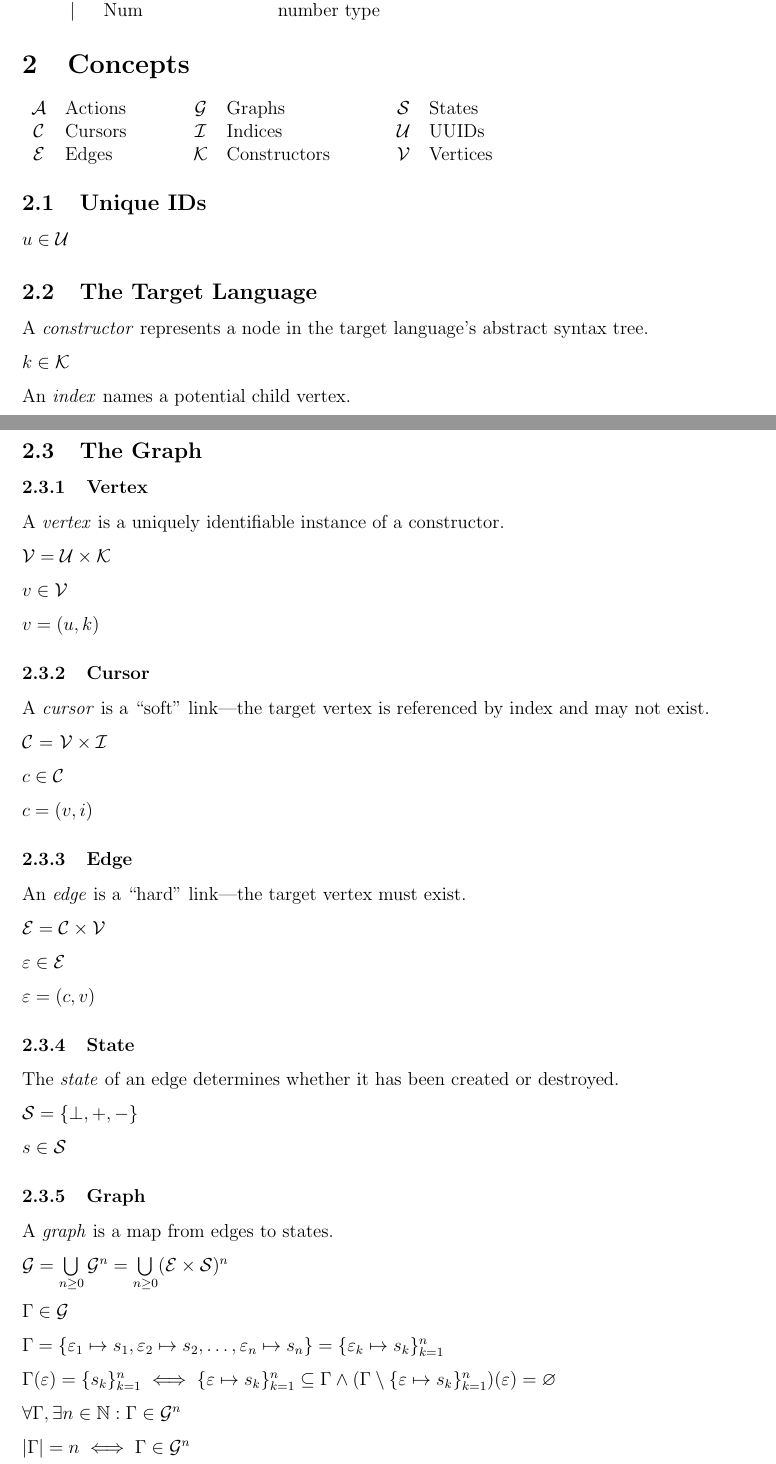
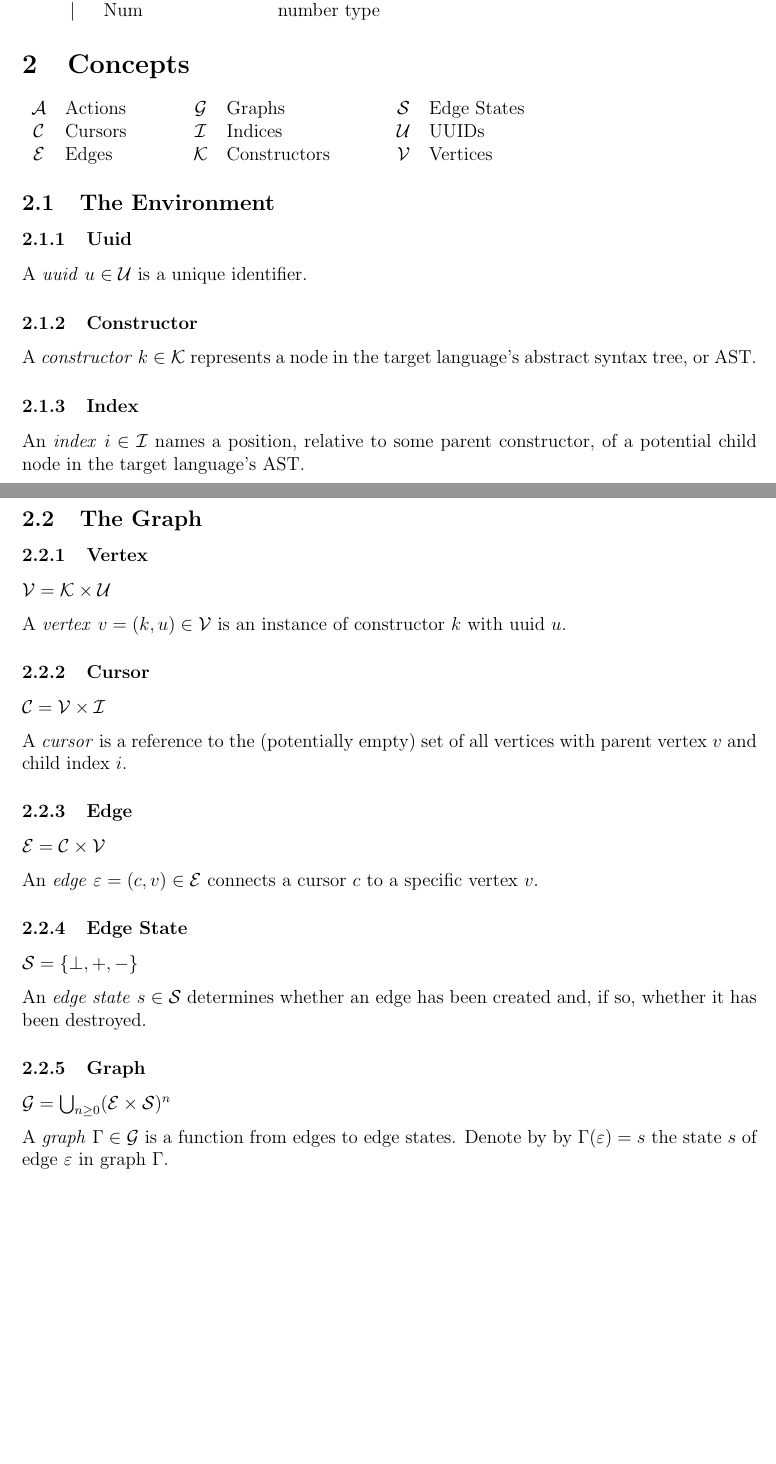
Before and after one commit to hazelgrove/GRV, a LaTeX document (src/grvdoc/master.tex): two parts of pages 1 and 2 of 4 before the commit and two parts of pages 1 and 2 of 3 after it, joined at a grey line, cut so that both start at the same text, the shorter picture padded with empty space. Compiled offline with pdfLaTeX.

Commit message:
update latex model contepts
- rename "state" to "edge state"
- rename "control action" to "communication action"
- add prose explanations
- drop unused notations

```diff
--- a/src/grvdoc/master.tex
+++ b/src/grvdoc/master.tex
@@ -134,31 +134,34 @@
 \label{sec:concepts}
 
 \begin{tabular}{cl@{\hspace{1.5cm}}cl@{\hspace{1.5cm}}cl}
-  $\A$ & Actions    & $\G$ & Graphs          & $\S$ & States   \\
-  $\C$ & Cursors    & $\I$ & Indices         & $\U$ & UUIDs    \\
-  $\E$ & Edges      & $\K$ & Constructors    & $\V$ & Vertices \\
+  $\A$ & Actions    & $\G$ & Graphs          & $\S$ & Edge States \\
+  $\C$ & Cursors    & $\I$ & Indices         & $\U$ & UUIDs       \\
+  $\E$ & Edges      & $\K$ & Constructors    & $\V$ & Vertices    \\
 \end{tabular}
 
 % ------------------------------------------------------------------------------
 
-\subsection{Unique IDs}
-\label{sec:unique-ids}
+\subsection{The Environment}
+\label{sec:the-environment}
 
-$u \in \U$
+\subsubsection{Uuid}
+\label{sec:uuid}
+
+A \emph{uuid} $u \in \U$ is a unique identifier.
 
 % ------------------------------------------------------------------------------
 
-\subsection{The Target Language}
-\label{sec:the-target-language}
+\subsubsection{Constructor}
+\label{sec:constructor}
 
-A \emph{constructor} represents a node in the target language's abstract
-syntax tree.
+A \emph{constructor} $k \in \K$ represents a node in the target language's
+abstract syntax tree, or AST.
 
-$k \in \K$
+\subsubsection{Index}
+\label{sec:index}
 
-An \emph{index} names a potential child vertex.
-
-$i \in \I$
+An \emph{index} $i \in \I$ names a position, relative to some parent
+constructor, of a potential child node in the target language's AST.
 
 % ------------------------------------------------------------------------------
 
@@ -170,72 +173,50 @@ $i \in \I$
 \subsubsection{Vertex}
 \label{sec:vertex}
 
-A \emph{vertex} is a uniquely identifiable instance of a constructor.
+$\V = \K \times \U$
 
-$\V = \U \times \K$
-
-$v \in \V$
-
-$v = (u, k)$
+A \emph{vertex} $v = (k, u) \in \V$ is an instance of constructor $k$ with
+uuid $u$.
 
 % ..............................................................................
 
 \subsubsection{Cursor}
 \label{sec:cursor}
 
-A \emph{cursor} is a ``soft'' link---the target vertex is referenced by index
-and may not exist.
+$\C = \V \times \I$
 
-$\C$ = $\V \times \I$
-
-$c \in \C$
-
-$c = (v, i)$
+A \emph{cursor} is a reference to the (potentially empty) set of all vertices
+with parent vertex $v$ and child index $i$.
 
 % ..............................................................................
 
 \subsubsection{Edge}
 \label{sec:edge}
 
-An \emph{edge} is a ``hard'' link---the target vertex must exist.
-
 $\E = \C \times \V$
 
-$\e \in \E$
-
-$\e = (c, v)$
+An \emph{edge} $\e = (c, v) \in \E$ connects a cursor $c$ to a specific vertex
+$v$.
 
 % ..............................................................................
 
-\subsubsection{State}
-\label{sec:state}
-
-The \emph{state} of an edge determines whether it has been created or
-destroyed.
+\subsubsection{Edge State}
+\label{sec:edge-state}
 
 $\S = \{\bot,+,-\}$
 
-$s \in \S$
+An \emph{edge state} $s \in \S$ determines whether an edge has been created
+and, if so, whether it has been destroyed.
 
 % ..............................................................................
 
 \subsubsection{Graph}
 \label{sec:graph}
 
-A \emph{graph} is a map from edges to states.
+$\G = \bigcup_{n \ge 0} (\E \times \S)^n$
 
-$\G = \bigcup\limits_{n \ge 0}\G^n = \bigcup\limits_{n \ge 0}(\E \times \S)^n$
-
-$\Gamma \in \G$
-
-$\Gamma = \{\e_1 :-> s_1, \e_2 :-> s_2, \ldots, \e_n :-> s_n\} = \{\e_k :-> s_k\}_{k=1}^n$
-
-$\Gamma(\e) = \{s_k\}_{k=1}^n \iff \{\e :-> s_k\}_{k=1}^n \subseteq \Gamma
-\land (\Gamma \setminus \{\e :-> s_k\}_{k=1}^n)(\e) = \None$
-
-$\forall \Gamma, \exists n \in \mathbb{N} \,:\, \Gamma \in \G^n$
-
-$| \Gamma | = n \iff \Gamma \in \G^n$
+A \emph{graph} $\Gamma \in \G$ is a function from edges to edge states. Denote
+by by $\Gamma(\e) = s$ the state $s$ of edge $\e$ in graph $\Gamma$.
 
 % ------------------------------------------------------------------------------
 
```
Also changed, not shown: src/grvdoc/master.tex (12 more changed lines).
